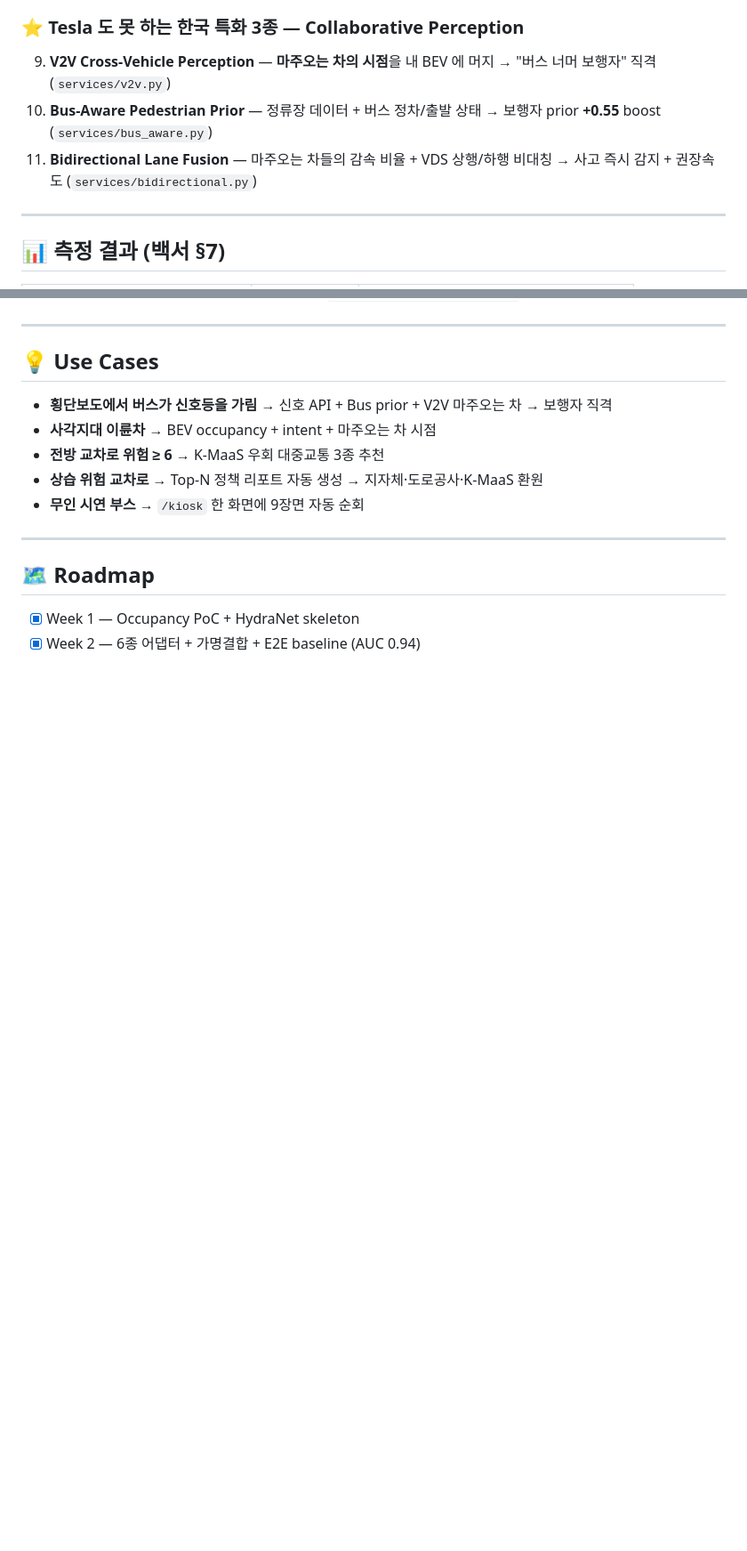
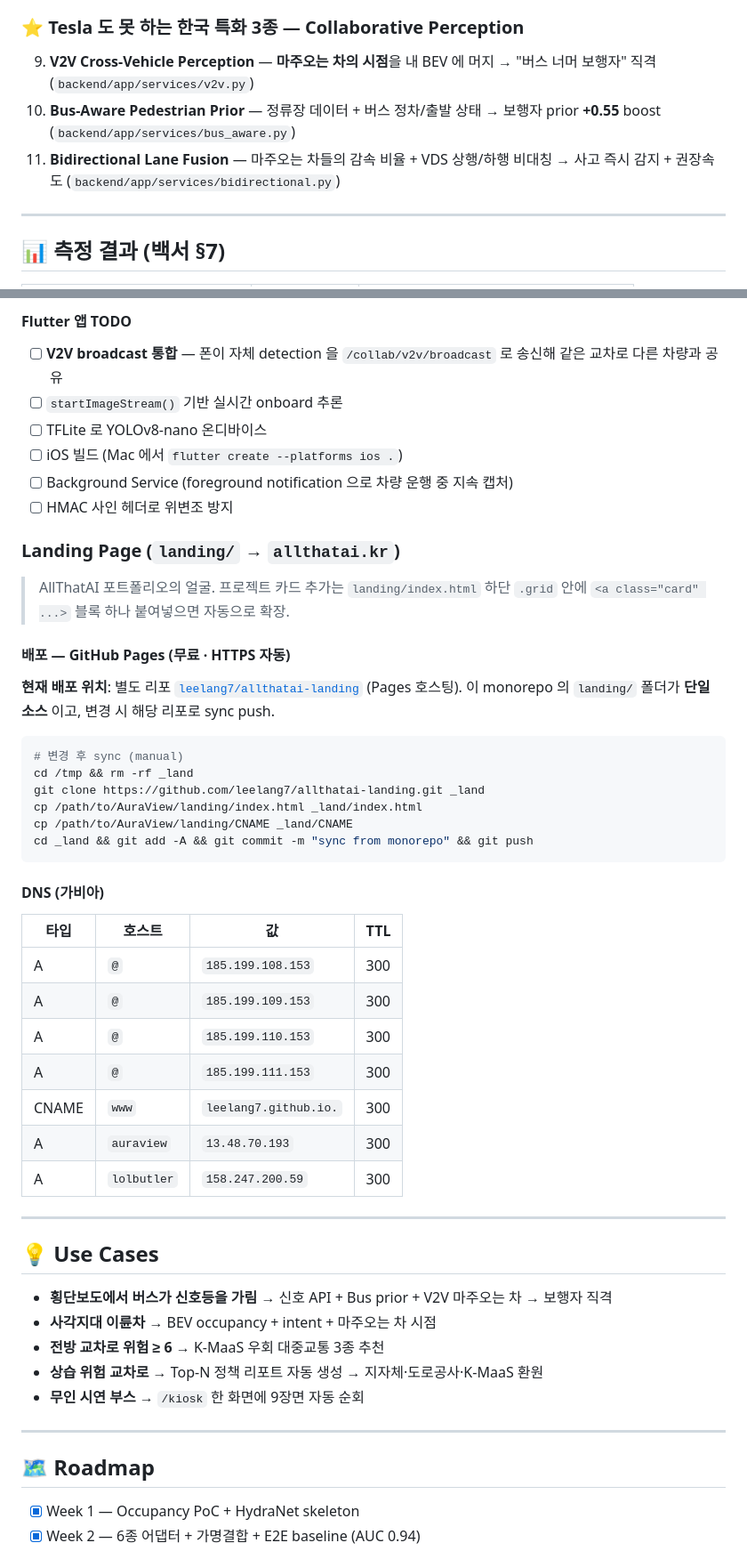
Before and after one commit to leelang7/AuraView, a Markdown page: README.md, 2 parts joined by grey strips. Shown at 89% size. GitHub-like rendering; blank space fills up the shorter version.

````diff
--- a/README.md
+++ b/README.md
@@ -57,9 +58,9 @@
 8. **C-ITS / V2X 브릿지** — 인프라 신호와 비전 교차 검증
 
 ### ⭐ Tesla 도 못 하는 한국 특화 3종 — Collaborative Perception
-9. **V2V Cross-Vehicle Perception** — **마주오는 차의 시점**을 내 BEV 에 머지 → "버스 너머 보행자" 직격 (`services/v2v.py`)
-10. **Bus-Aware Pedestrian Prior** — 정류장 데이터 + 버스 정차/출발 상태 → 보행자 prior **+0.55** boost (`services/bus_aware.py`)
-11. **Bidirectional Lane Fusion** — 마주오는 차들의 감속 비율 + VDS 상행/하행 비대칭 → 사고 즉시 감지 + 권장속도 (`services/bidirectional.py`)
+9. **V2V Cross-Vehicle Perception** — **마주오는 차의 시점**을 내 BEV 에 머지 → "버스 너머 보행자" 직격 (`backend/app/services/v2v.py`)
+10. **Bus-Aware Pedestrian Prior** — 정류장 데이터 + 버스 정차/출발 상태 → 보행자 prior **+0.55** boost (`backend/app/services/bus_aware.py`)
+11. **Bidirectional Lane Fusion** — 마주오는 차들의 감속 비율 + VDS 상행/하행 비대칭 → 사고 즉시 감지 + 권장속도 (`backend/app/services/bidirectional.py`)
 
 ---
 
@@ -169,3 +234,39 @@ flutter build apk --release --dart-define=AURAVIEW_API_BASE=https://auraview.all
+#### Flutter 앱 TODO
+- [ ] **V2V broadcast 통합** — 폰이 자체 detection 을 `/collab/v2v/broadcast` 로 송신해 같은 교차로 다른 차량과 공유
+- [ ] `startImageStream()` 기반 실시간 onboard 추론
+- [ ] TFLite 로 YOLOv8-nano 온디바이스
+- [ ] iOS 빌드 (Mac 에서 `flutter create --platforms ios .`)
+- [ ] Background Service (foreground notification 으로 차량 운행 중 지속 캡처)
+- [ ] HMAC 사인 헤더로 위변조 방지
+
+### Landing Page (`landing/` → `allthatai.kr`)
+
+> AllThatAI 포트폴리오의 얼굴. 프로젝트 카드 추가는 `landing/index.html` 하단 `.grid` 안에
+> `<a class="card" ...>` 블록 하나 붙여넣으면 자동으로 확장.
+
+#### 배포 — GitHub Pages (무료 · HTTPS 자동)
+**현재 배포 위치**: 별도 리포 [`leelang7/allthatai-landing`](https://github.com/leelang7/allthatai-landing) (Pages 호스팅).
+이 monorepo 의 `landing/` 폴더가 **단일 소스** 이고, 변경 시 해당 리포로 sync push.
+
+```bash
+# 변경 후 sync (manual)
+cd /tmp && rm -rf _land
+git clone https://github.com/leelang7/allthatai-landing.git _land
+cp /path/to/AuraView/landing/index.html _land/index.html
+cp /path/to/AuraView/landing/CNAME _land/CNAME
+cd _land && git add -A && git commit -m "sync from monorepo" && git push
+```
+
+#### DNS (가비아)
+| 타입 | 호스트 | 값 | TTL |
+|---|---|---|---|
+| A | `@` | `185.199.108.153` | 300 |
+| A | `@` | `185.199.109.153` | 300 |
+| A | `@` | `185.199.110.153` | 300 |
+| A | `@` | `185.199.111.153` | 300 |
+| CNAME | `www` | `leelang7.github.io.` | 300 |
+| A | `auraview` | `13.48.70.193` | 300 |
+| A | `lolbutler` | `158.247.200.59` | 300 |
 
 ---
 
````
Also changed, not shown: other parts of README.md (+76 -11 lines), auraview_fleet/README.md (deleted, +0 -109 lines), landing/README.md (deleted, +0 -28 lines).
